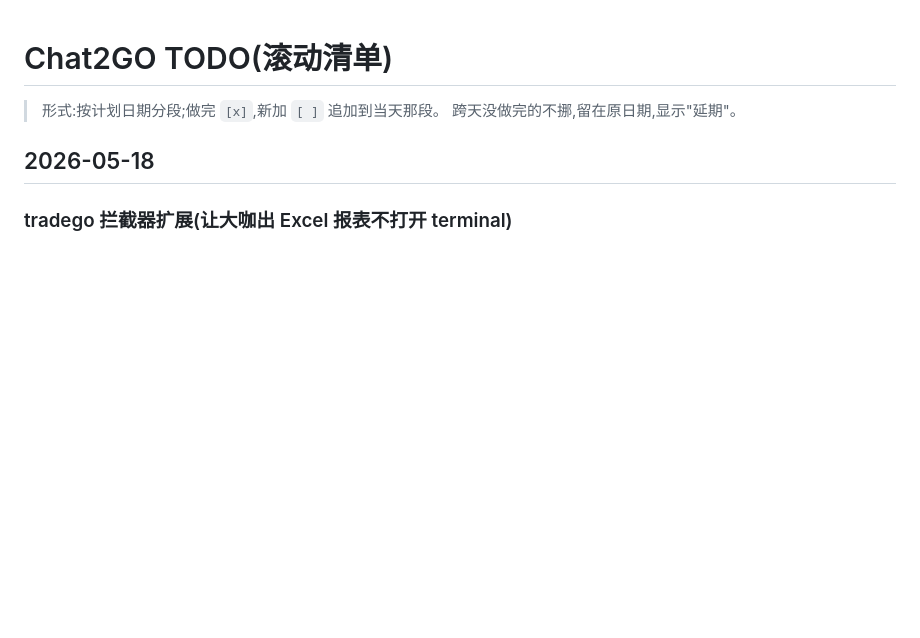
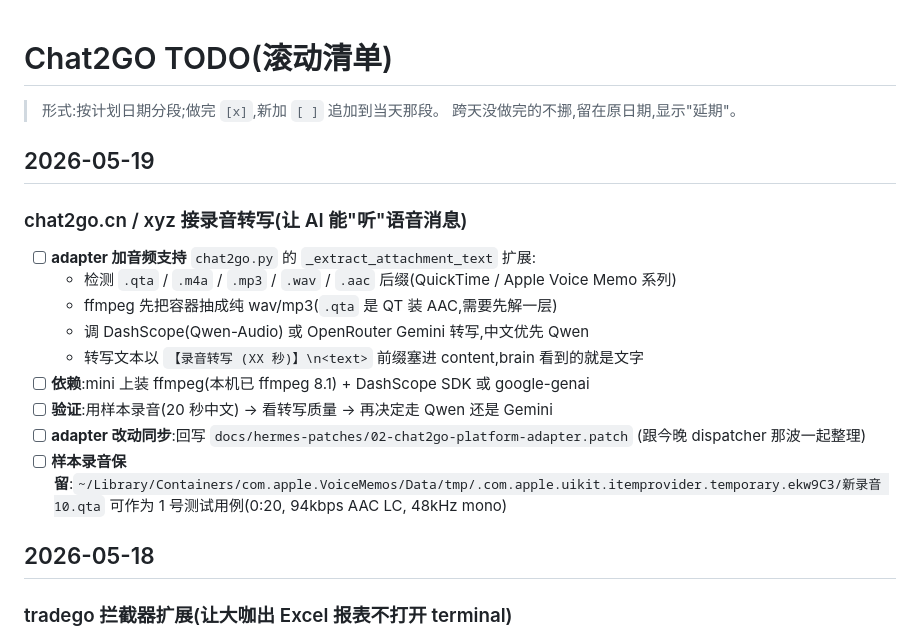
Before and after one commit to tototo1999/chat2go, a Markdown page: docs/TODO.md, the part around the change. GitHub-like rendering; blank space fills up the shorter version.

Commit message:
docs(TODO): 2026-05-19 加录音转写任务(adapter 接音频附件 → ASR → 文字进 brain)
样本: .qta = QuickTime 容器+AAC LC, ffmpeg 8.1 本机已装
ASR 备选: DashScope Qwen-Audio / OpenRouter Gemini 2.5

Co-Authored-By: Claude Opus 4.7 (1M context) <noreply@anthropic.com>

```diff
--- a/docs/TODO.md
+++ b/docs/TODO.md
@@ -2,6 +2,20 @@
 
 > 形式:按计划日期分段;做完 `[x]`,新加 `[ ]` 追加到当天那段。
 > 跨天没做完的不挪,留在原日期,显示"延期"。
+
+## 2026-05-19
+
+### chat2go.cn / xyz 接录音转写(让 AI 能"听"语音消息)
+
+- [ ] **adapter 加音频支持** `chat2go.py` 的 `_extract_attachment_text` 扩展:
+  - 检测 `.qta` / `.m4a` / `.mp3` / `.wav` / `.aac` 后缀(QuickTime / Apple Voice Memo 系列)
+  - ffmpeg 先把容器抽成纯 wav/mp3(`.qta` 是 QT 装 AAC,需要先解一层)
+  - 调 DashScope(Qwen-Audio) 或 OpenRouter Gemini 转写,中文优先 Qwen
+  - 转写文本以 `【录音转写 (XX 秒)】\n<text>` 前缀塞进 content,brain 看到的就是文字
+- [ ] **依赖**:mini 上装 ffmpeg(本机已 ffmpeg 8.1) + DashScope SDK 或 google-genai
+- [ ] **验证**:用样本录音(20 秒中文) → 看转写质量 → 再决定走 Qwen 还是 Gemini
+- [ ] **adapter 改动同步**:回写 `docs/hermes-patches/02-chat2go-platform-adapter.patch` (跟今晚 dispatcher 那波一起整理)
+- [ ] **样本录音保留**:`~/Library/Containers/com.apple.VoiceMemos/Data/tmp/.com.apple.uikit.itemprovider.temporary.ekw9C3/新录音 10.qta` 可作为 1 号测试用例(0:20, 94kbps AAC LC, 48kHz mono)
 
 ## 2026-05-18
 
```
